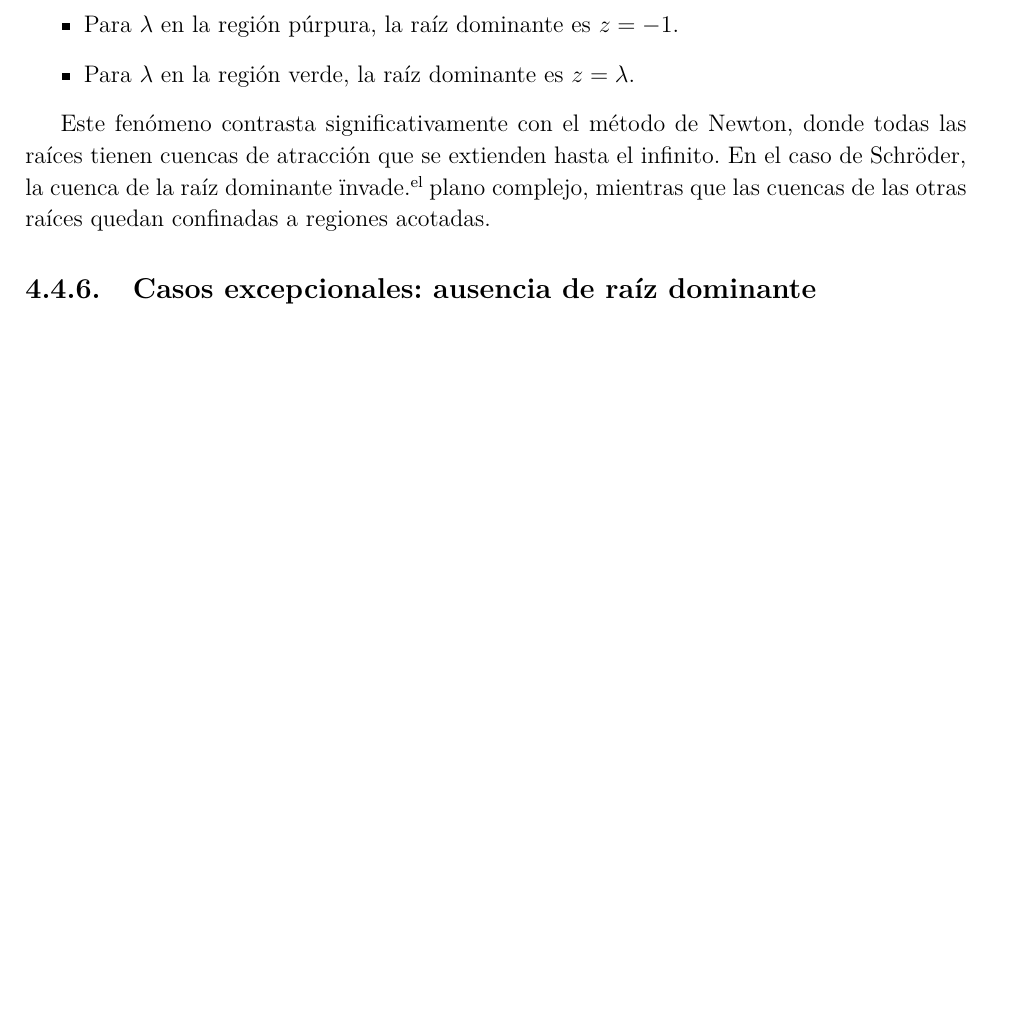
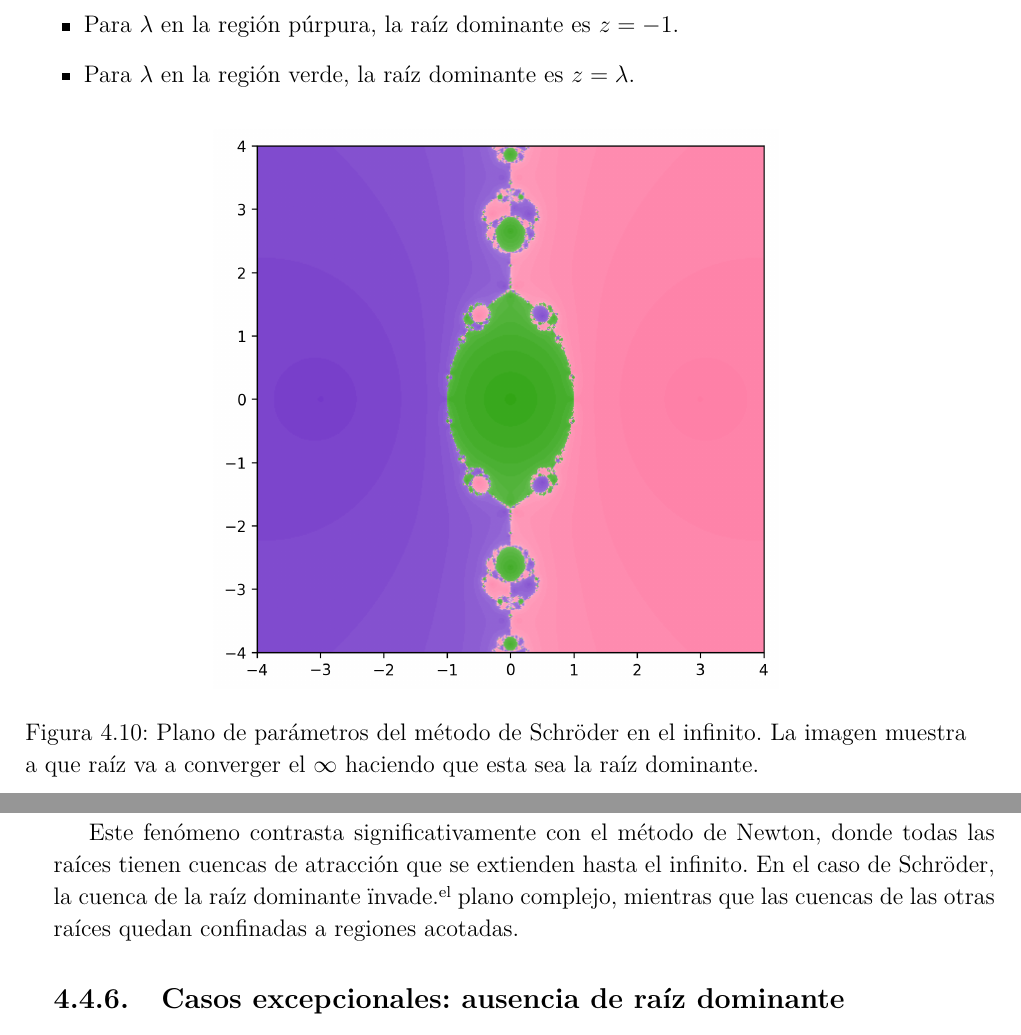
Before and after one commit to vicgalilea95/tesis, a LaTeX thesis (MemoriaVGalilea.tex, which reads TesisVG_Cap5.tex): part of page 42 of 64 before the commit and two parts of pages 42 and 43 of 66 after it, the two joined at a grey line, cut so that both start at the same text, the shorter picture padded with empty space. Compiled offline with pdfLaTeX.

Commit message:
last update

```diff
--- a/TesisVG_Cap5.tex
+++ b/TesisVG_Cap5.tex
@@ -727,6 +729,13 @@ Una consecuencia directa del comportamiento del punto del infinito es la aparici
 \item Para $\lambda$ en la región púrpura, la raíz dominante es $z=-1$.
 \item Para $\lambda$ en la región verde, la raíz dominante es $z=\lambda$.
 \end{itemize}
+
+\begin{figure}[H]
+\centering
+\includegraphics[width=0.6\textwidth]{img/sch_infi_speed_plane_n1.png}
+\caption{Plano de parámetros del método de Schröder en el infinito. La imagen muestra a que raíz va a converger el $\infty$ haciendo que esta sea la raíz dominante.}
+\label{fig:sch_infi_speed_plane_n1}
+\end{figure}
 
 Este fenómeno contrasta significativamente con el método de Newton, donde todas las raíces tienen cuencas de atracción que se extienden hasta el infinito. En el caso de Schröder, la cuenca de la raíz dominante "invade" el plano complejo, mientras que las cuencas de las otras raíces quedan confinadas a regiones acotadas.
 
```
Also changed, not shown: img/sch_infi_speed_plane_n1.png (added), TesisVG_Cap5.tex (2 more changed lines).
